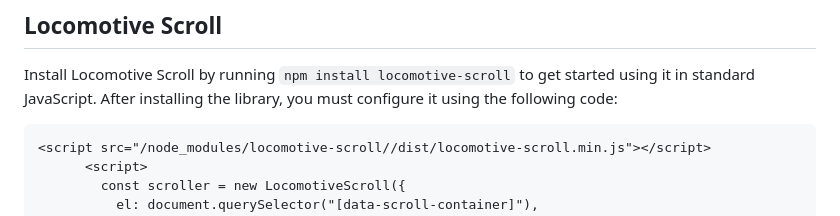
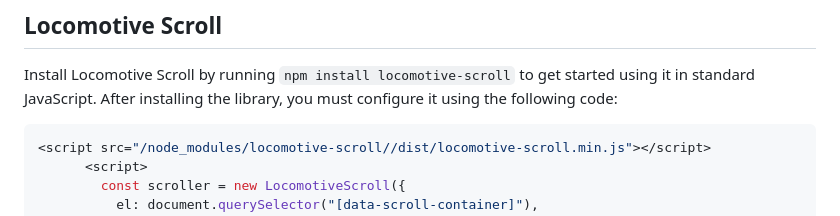
Before and after one commit to GabrielDelight/student-assignment-1, a Markdown page: React-scroll-comparison/React_Scroll_Comparison_Locomotive_Scroll_vs_Reac (1).md, the part around the change. Rendered like a GitHub page.

````diff
--- a/React-scroll-comparison/React_Scroll_Comparison_Locomotive_Scroll_vs_Reac (1).md
+++ b/React-scroll-comparison/React_Scroll_Comparison_Locomotive_Scroll_vs_Reac (1).md
@@ -160,7 +160,7 @@ Installing and configuring [Locomotive Scroll](https://github.com/locomotivemtl/
 
 Install Locomotive Scroll by running `npm install locomotive-scroll` to get started using it in standard JavaScript. After installing the library, you must configure it using the following code:
 
-```
+```js
 <script src="/node_modules/locomotive-scroll//dist/locomotive-scroll.min.js"></script>
       <script>
         const scroller = new LocomotiveScroll({
````
